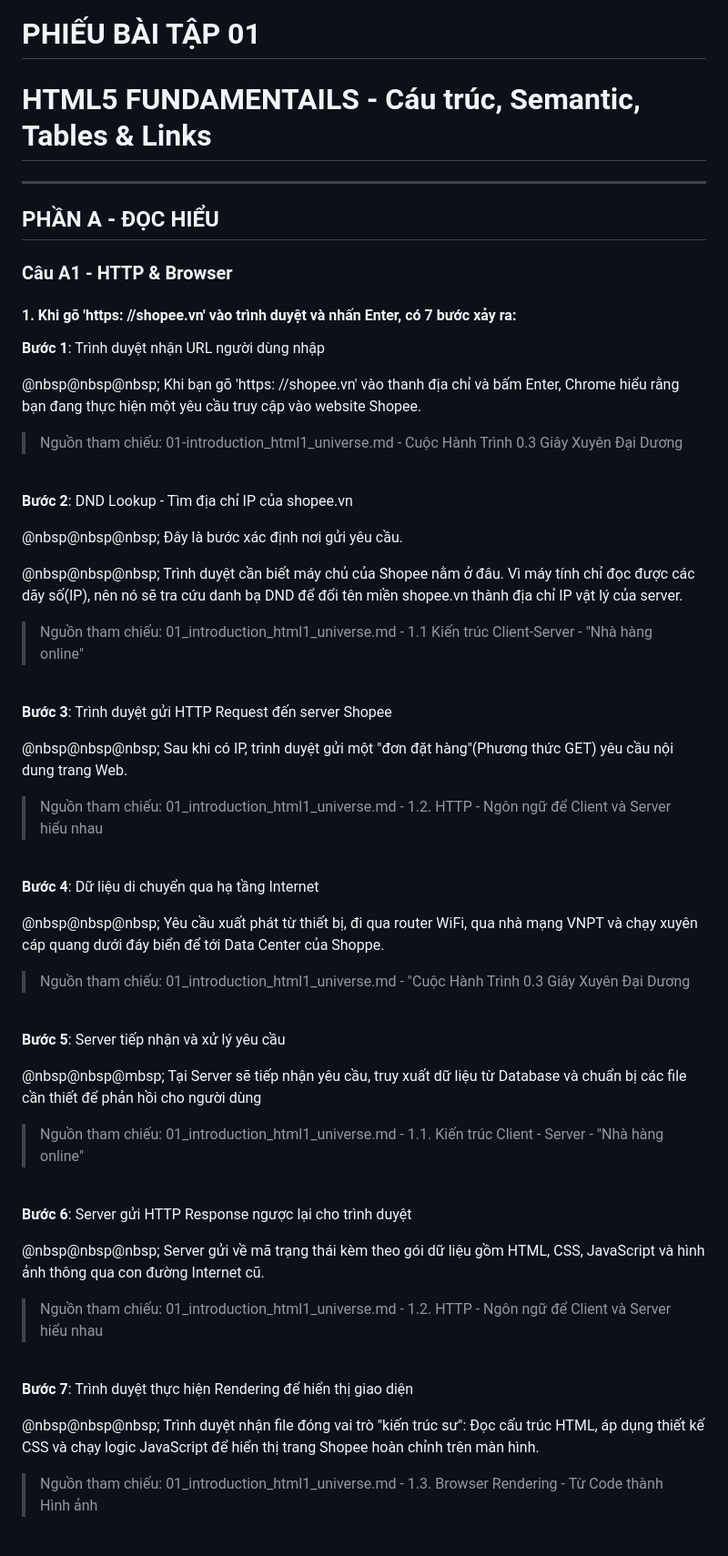
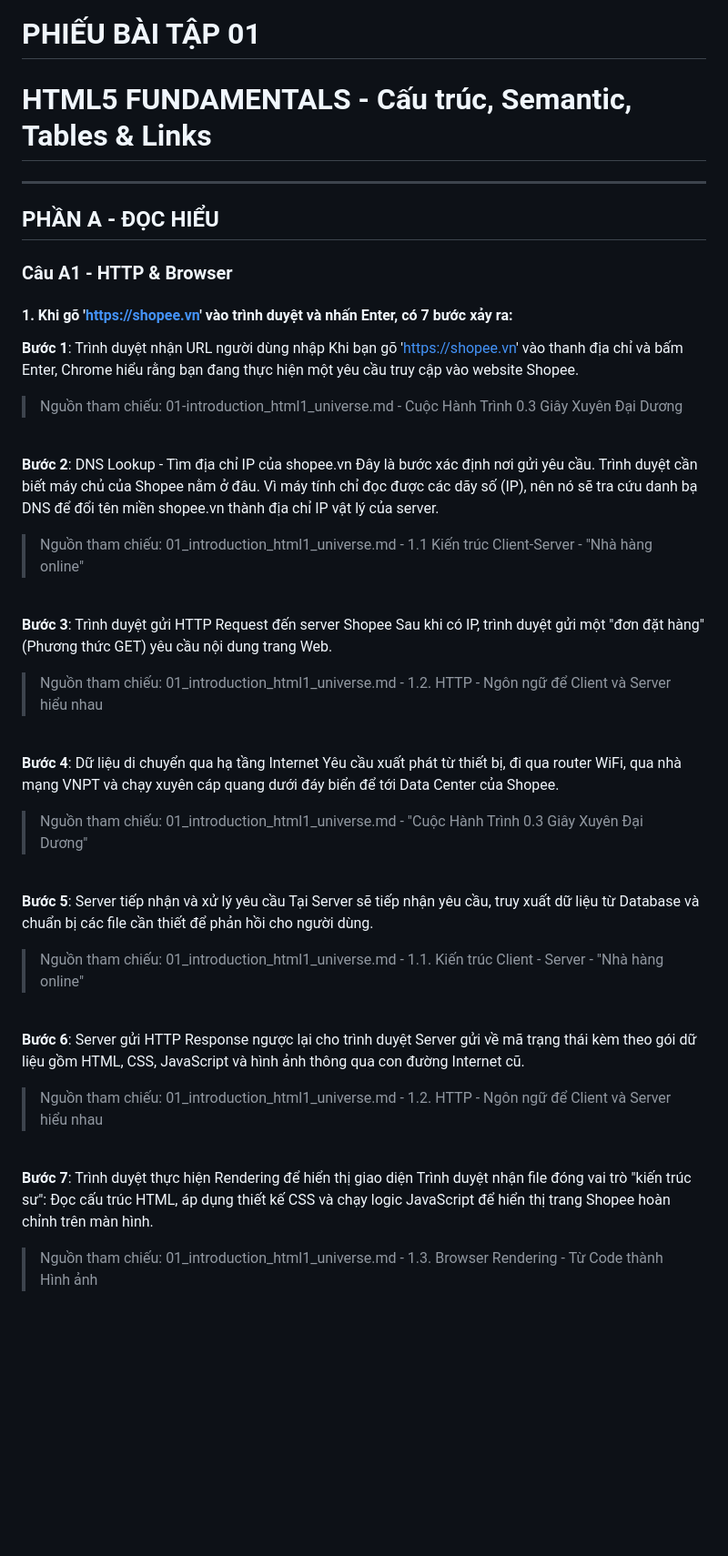
Before and after one commit to duyn0512/CSE391_TRANTHIMINHDUYEN_2451170884, a Markdown page: answers.md, the part around one of its changes. Shown at 91% size. Rendered like a GitHub page; blank space fills up the shorter version.

Commit message:
Update answers.ms

```diff
--- a/answers.md
+++ b/answers.md
@@ -1,5 +1,6 @@
 # PHIẾU BÀI TẬP 01
-# **HTML5 FUNDAMENTAILS - Cáu trúc, Semantic, Tables & Links**
+
+# **HTML5 FUNDAMENTALS - Cấu trúc, Semantic, Tables & Links**
 
 ---
 
@@ -7,61 +8,53 @@
 
 ### Câu A1 - HTTP & Browser
 
-#### 1. Khi gõ 'https: //shopee.vn' vào trình duyệt và nhấn Enter, có 7 bước xảy ra:
+#### 1. Khi gõ 'https://shopee.vn' vào trình duyệt và nhấn Enter, có 7 bước xảy ra:
 
 **Bước 1**: Trình duyệt nhận URL người dùng nhập
-
-@nbsp@nbsp@nbsp; Khi bạn gõ 'https: //shopee.vn' vào thanh địa chỉ và bấm Enter, Chrome hiểu rằng bạn đang thực hiện một yêu cầu truy cập vào website Shopee.
+Khi bạn gõ 'https://shopee.vn' vào thanh địa chỉ và bấm Enter, Chrome hiểu rằng bạn đang thực hiện một yêu cầu truy cập vào website Shopee.
 
 > Nguồn tham chiếu: 01-introduction_html1_universe.md - Cuộc Hành Trình 0.3 Giây Xuyên Đại Dương
 
 <br>
 
-**Bước 2**: DND Lookup - Tìm địa chỉ IP của shopee.vn
-
-@nbsp@nbsp@nbsp; Đây là bước xác định nơi gửi yêu cầu.
-
-@nbsp@nbsp@nbsp; Trình duyệt cần biết máy chủ của Shopee nằm ở đâu. Vì máy tính chỉ đọc được các dãy số(IP), nên nó sẽ tra cứu danh bạ DND để đổi tên miền shopee.vn thành địa chỉ IP vật lý của server.
+**Bước 2**: DNS Lookup - Tìm địa chỉ IP của shopee.vn
+Đây là bước xác định nơi gửi yêu cầu.
+Trình duyệt cần biết máy chủ của Shopee nằm ở đâu. Vì máy tính chỉ đọc được các dãy số (IP), nên nó sẽ tra cứu danh bạ DNS để đổi tên miền shopee.vn thành địa chỉ IP vật lý của server.
 
 > Nguồn tham chiếu: 01_introduction_html1_universe.md - 1.1 Kiến trúc Client-Server - "Nhà hàng online"
 
 <br>
 
 **Bước 3**: Trình duyệt gửi HTTP Request đến server Shopee
-
-@nbsp@nbsp@nbsp; Sau khi có IP, trình duyệt gửi một "đơn đặt hàng"(Phương thức GET) yêu cầu nội dung trang Web.
+Sau khi có IP, trình duyệt gửi một "đơn đặt hàng" (Phương thức GET) yêu cầu nội dung trang Web.
 
 > Nguồn tham chiếu: 01_introduction_html1_universe.md - 1.2. HTTP - Ngôn ngữ để Client và Server hiểu nhau
 
 <br>
 
 **Bước 4**: Dữ liệu di chuyển qua hạ tầng Internet
+Yêu cầu xuất phát từ thiết bị, đi qua router WiFi, qua nhà mạng VNPT và chạy xuyên cáp quang dưới đáy biển để tới Data Center của Shopee.
 
-@nbsp@nbsp@nbsp; Yêu cầu xuất phát từ thiết bị, đi qua router WiFi, qua nhà mạng VNPT và chạy xuyên cáp quang dưới đáy biển để tới Data Center của Shoppe.
-
-> Nguồn tham chiếu: 01_introduction_html1_universe.md - "Cuộc Hành Trình 0.3 Giây Xuyên Đại Dương
+> Nguồn tham chiếu: 01_introduction_html1_universe.md - "Cuộc Hành Trình 0.3 Giây Xuyên Đại Dương"
 
 <br>
 
 **Bước 5**: Server tiếp nhận và xử lý yêu cầu
-
-@nbsp@nbsp@mbsp; Tại Server sẽ tiếp nhận yêu cầu, truy xuất dữ liệu từ Database và chuẩn bị các file cần thiết để phản hồi cho người dùng
+Tại Server sẽ tiếp nhận yêu cầu, truy xuất dữ liệu từ Database và chuẩn bị các file cần thiết để phản hồi cho người dùng.
 
 > Nguồn tham chiếu: 01_introduction_html1_universe.md - 1.1. Kiến trúc Client - Server - "Nhà hàng online"
 
 <br>
 
 **Bước 6**: Server gửi HTTP Response ngược lại cho trình duyệt
-
-@nbsp@nbsp@nbsp; Server gửi về mã trạng thái kèm theo gói dữ liệu gồm HTML, CSS, JavaScript và hình ảnh thông qua con đường Internet cũ.
+Server gửi về mã trạng thái kèm theo gói dữ liệu gồm HTML, CSS, JavaScript và hình ảnh thông qua con đường Internet cũ.
 
 > Nguồn tham chiếu: 01_introduction_html1_universe.md - 1.2. HTTP - Ngôn ngữ để Client và Server hiểu nhau
 
 <br>
 
 **Bước 7**: Trình duyệt thực hiện Rendering để hiển thị giao diện
-
-@nbsp@nbsp@nbsp; Trình duyệt nhận file đóng vai trò "kiến trúc sư": Đọc cấu trúc HTML, áp dụng thiết kế CSS và chạy logic JavaScript để hiển thị trang Shopee hoàn chỉnh trên màn hình.
+Trình duyệt nhận file đóng vai trò "kiến trúc sư": Đọc cấu trúc HTML, áp dụng thiết kế CSS và chạy logic JavaScript để hiển thị trang Shopee hoàn chỉnh trên màn hình.
 
 > Nguồn tham chiếu: 01_introduction_html1_universe.md - 1.3. Browser Rendering - Từ Code thành Hình ảnh
 
```
Also changed, not shown: other parts of answers.md (+45 -32 lines).
